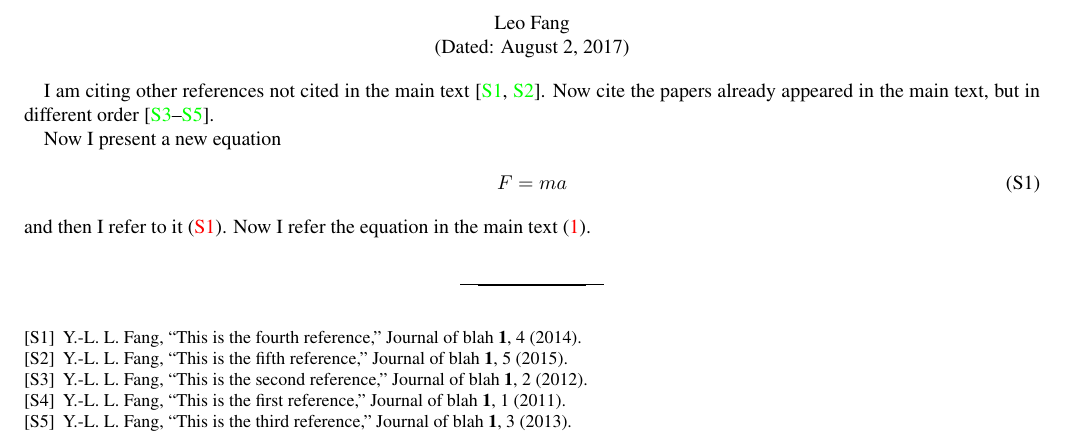
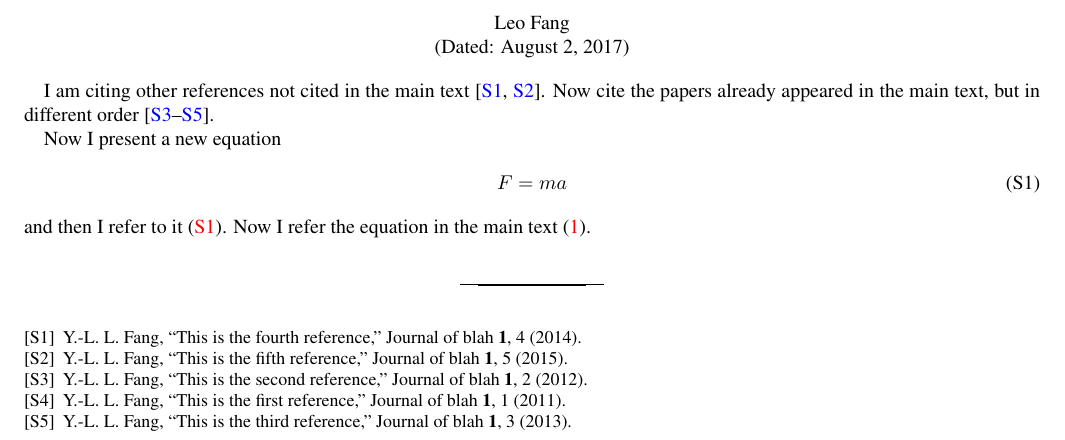
Before and after one commit to leofang/REVTeXSuppMatt, a LaTeX problem sheet (example.tex): part of page 2 of 2, cut so that both start at the same text. Compiled offline with pdfLaTeX.

Commit message:
fix the bug of wrong equation hyperlinks

```diff
--- a/example.tex
+++ b/example.tex
@@ -8,7 +8,7 @@
 
 % add hyperlinks to labels
 \usepackage{hyperref}
-\hypersetup{colorlinks=true}
+\hypersetup{colorlinks=true,hypertexnames=false,citecolor=blue}
 \usepackage[all]{hypcap} % let hyperlinks correctly point to figures rather than their captions; must be loaded after the hyperref package!
 
 % change the font to Times Roman from the incredibly ugly Computer Modern
```
Also changed, not shown: example.pdf.
